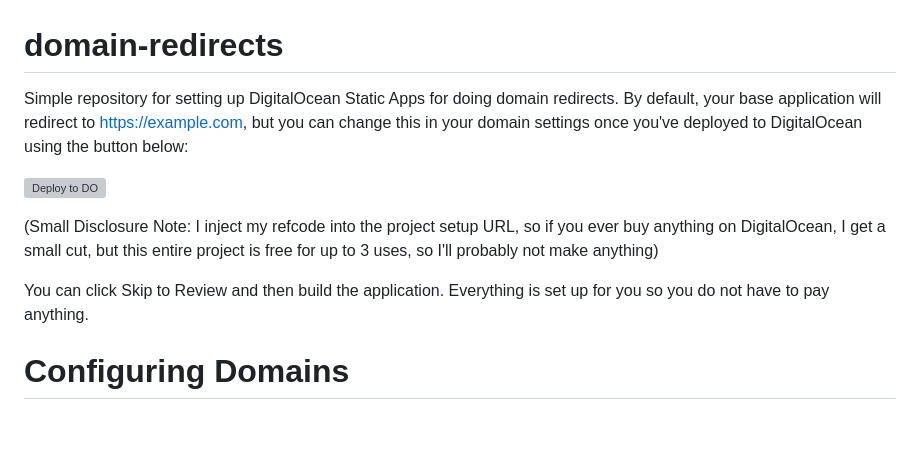
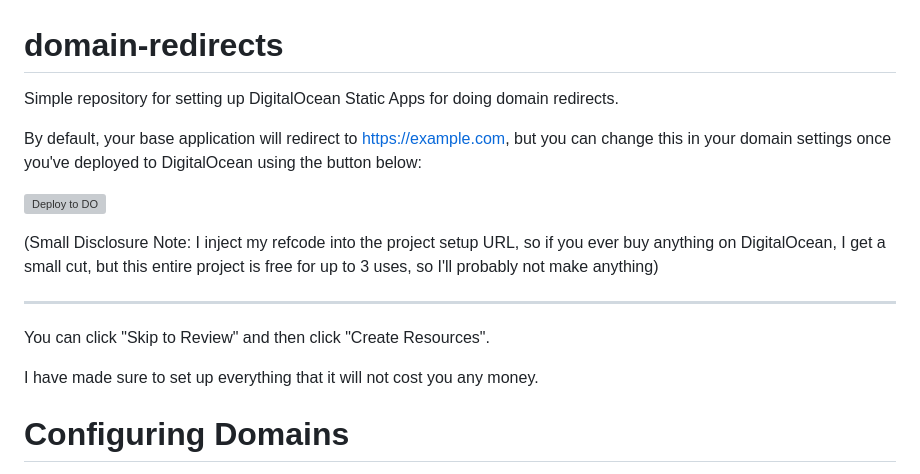
Before and after one commit to SocksTheWolf/domain-redirects, a Markdown page: README.md, the part around the change. GitHub-like rendering; blank space fills up the shorter version; grey boxes are pictures that could not be loaded.

```diff
--- a/README.md
+++ b/README.md
@@ -1,11 +1,16 @@
 # domain-redirects
-Simple repository for setting up DigitalOcean Static Apps for doing domain redirects. By default, your base application will redirect to https://example.com, but you can change this in your domain settings once you've deployed to DigitalOcean using the button below:
+Simple repository for setting up DigitalOcean Static Apps for doing domain redirects.
+
+By default, your base application will redirect to https://example.com, but you can change this in your domain settings once you've deployed to DigitalOcean using the button below:
 
 [![Deploy to DO](https://www.deploytodo.com/do-btn-blue.svg)](https://cloud.digitalocean.com/apps/new?repo=https://github.com/SocksTheWolf/domain-redirects/tree/main&refcode=b6f00eb15df2)
 
 (Small Disclosure Note: I inject my refcode into the project setup URL, so if you ever buy anything on DigitalOcean, I get a small cut, but this entire project is free for up to 3 uses, so I'll probably not make anything)
 
-You can click Skip to Review and then build the application. Everything is set up for you so you do not have to pay anything.
+---
+You can click "Skip to Review" and then click "Create Resources".
+
+I have made sure to set up everything that it will not cost you any money.
 
 # Configuring Domains
 
```
